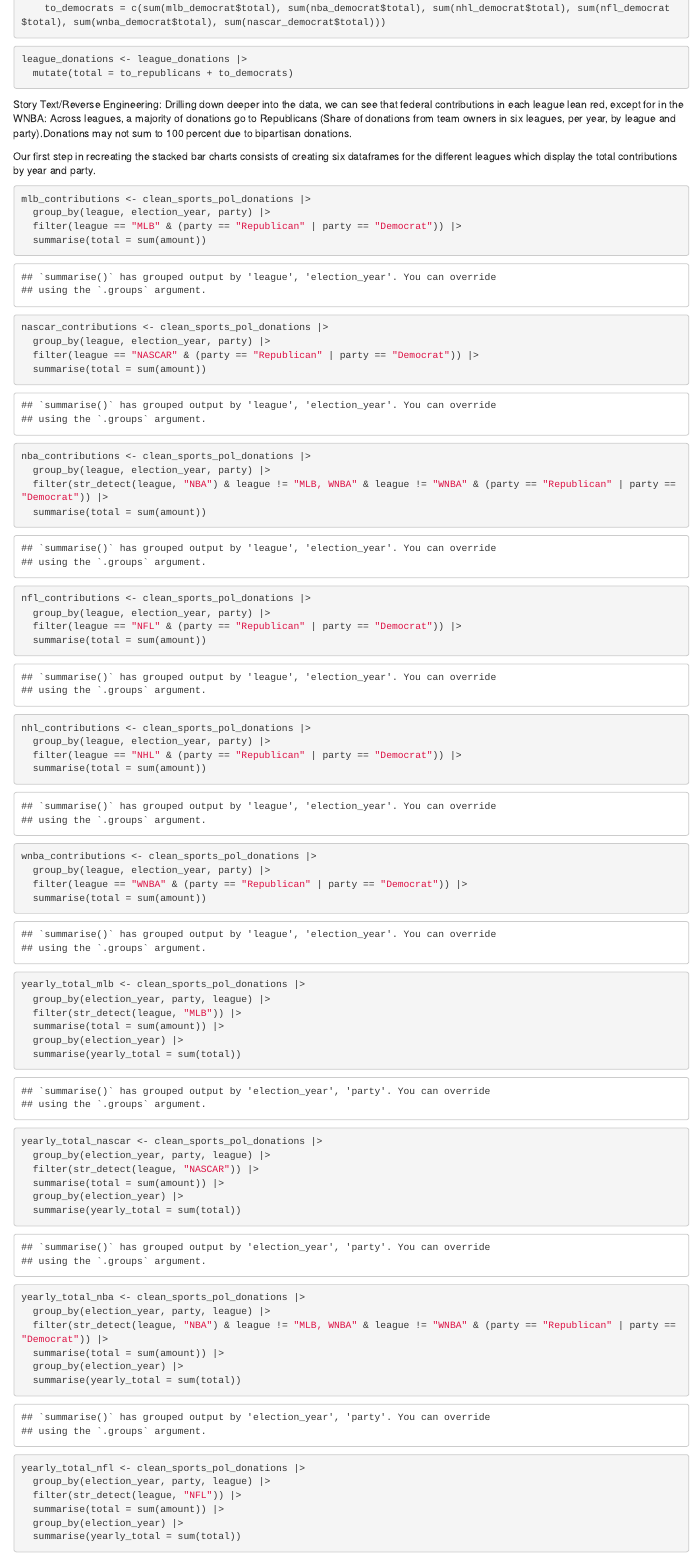
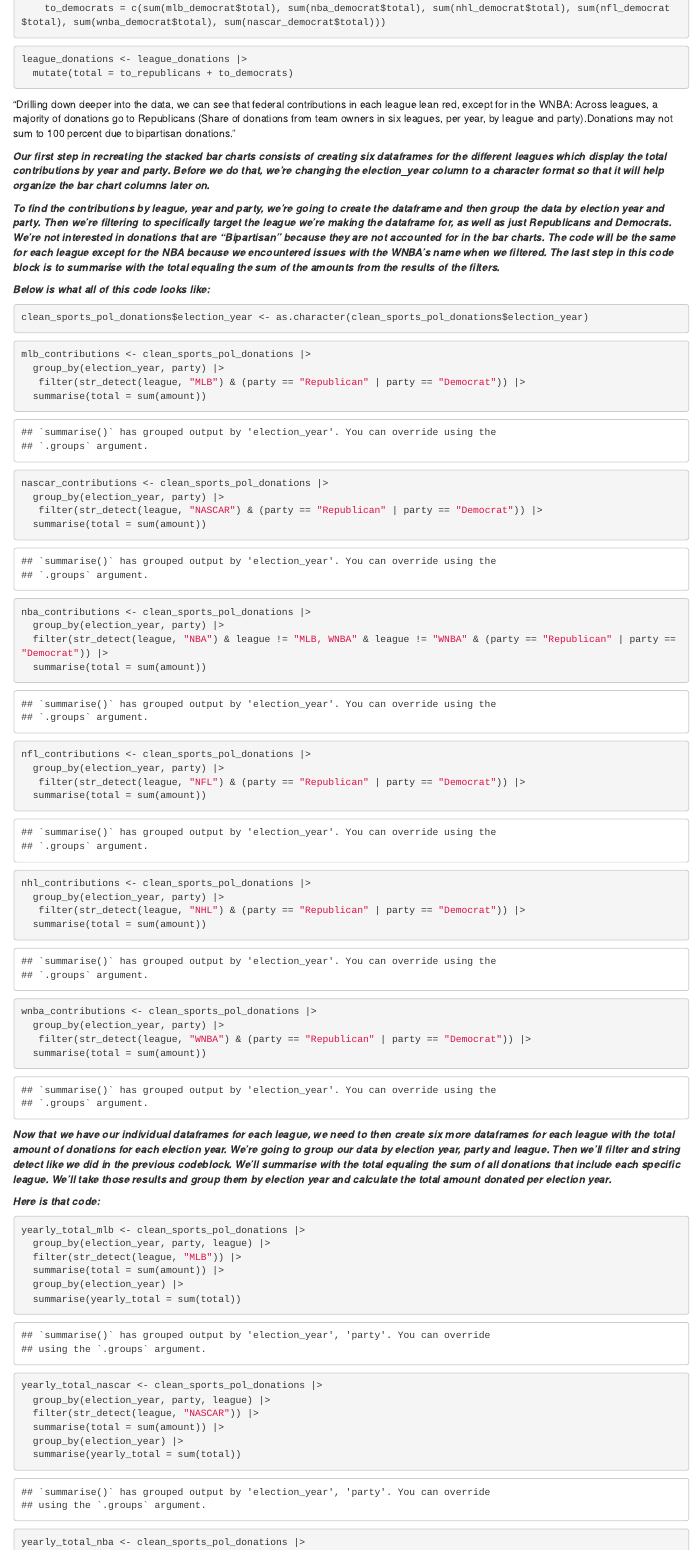
Before and after one commit to pabs-s/suarez-pablo-jour-772, an R Markdown document (reverse_engineering/reverse_engineering_project.Rmd): the page in a window 1100 px wide, from 5400 px down before the commit and from 5210 px down after it, so that both start at the same text. Rendered offline with R 4.5, knitr and Pandoc, with nearby package versions; column names are cleaned by a stand-in for the janitor package.

Commit message:
reverse engineeering, fourth example added
finalized code for fourth example in reverse engineering project

````diff
--- a/reverse_engineering/reverse_engineering_project.Rmd
+++ b/reverse_engineering/reverse_engineering_project.Rmd
@@ -188,42 +165,53 @@
   mutate(total = to_republicans + to_democrats)
 ```
 
+"Drilling down deeper into the data, we can see that federal contributions in each league lean red, except for in the WNBA: Across leagues, a majority of donations go to Republicans (Share of donations from team owners in six leagues, per year, by league and party).Donations may not sum to 100 percent due to bipartisan donations."
 
-Story Text/Reverse Engineering: Drilling down deeper into the data, we can see that federal contributions in each league lean red, except for in the WNBA: Across leagues, a majority of donations go to Republicans (Share of donations from team owners in six leagues, per year, by league and party).Donations may not sum to 100 percent due to bipartisan donations.
+***Our first step in recreating the stacked bar charts consists of creating six dataframes for the different leagues which display the total contributions by year and party. Before we do that, we're changing the election_year column to a character format so that it will help organize the bar chart columns later on.***
 
-Our first step in recreating the stacked bar charts consists of creating six dataframes for the different leagues which display the total contributions by year and party.
+***To find the contributions by league, year and party, we're going to create the dataframe and then group the data by election year and party. Then we're filtering to specifically target the league we're making the dataframe for, as well as just Republicans and Democrats. We're not interested in donations that are "Bipartisan" because they are not accounted for in the bar charts. The code will be the same for each league except for the NBA because we encountered issues with the WNBA's name when we filtered. The last step in this code block is to summarise with the total equaling the sum of the amounts from the results of the filters.***
+
+***Below is what all of this code looks like:***
+
+```{r}
+clean_sports_pol_donations$election_year <- as.character(clean_sports_pol_donations$election_year)
+```
 
 ```{r}
 mlb_contributions <- clean_sports_pol_donations |>
-  group_by(league, election_year, party) |>
-  filter(league == "MLB" & (party == "Republican" | party == "Democrat")) |>
+  group_by(election_year, party) |>
+   filter(str_detect(league, "MLB") & (party == "Republican" | party == "Democrat")) |>
   summarise(total = sum(amount))
 
 nascar_contributions <- clean_sports_pol_donations |>
-  group_by(league, election_year, party) |>
-  filter(league == "NASCAR" & (party == "Republican" | party == "Democrat")) |>
+  group_by(election_year, party) |>
+   filter(str_detect(league, "NASCAR") & (party == "Republican" | party == "Democrat")) |>
   summarise(total = sum(amount))
 
 nba_contributions <- clean_sports_pol_donations |>
-  group_by(league, election_year, party) |>
+  group_by(election_year, party) |>
   filter(str_detect(league, "NBA") & league != "MLB, WNBA" & league != "WNBA" & (party == "Republican" | party == "Democrat")) |>
   summarise(total = sum(amount))
 
 nfl_contributions <- clean_sports_pol_donations |>
-  group_by(league, election_year, party) |>
-  filter(league == "NFL" & (party == "Republican" | party == "Democrat")) |>
+  group_by(election_year, party) |>
+   filter(str_detect(league, "NFL") & (party == "Republican" | party == "Democrat")) |>
   summarise(total = sum(amount))
 
 nhl_contributions <- clean_sports_pol_donations |>
-  group_by(league, election_year, party) |>
-  filter(league == "NHL" & (party == "Republican" | party == "Democrat")) |>
+  group_by(election_year, party) |>
+   filter(str_detect(league, "NHL") & (party == "Republican" | party == "Democrat")) |>
   summarise(total = sum(amount))
 
 wnba_contributions <- clean_sports_pol_donations |>
-  group_by(league, election_year, party) |>
-  filter(league == "WNBA" & (party == "Republican" | party == "Democrat")) |>
+  group_by(election_year, party) |>
+   filter(str_detect(league, "WNBA") & (party == "Republican" | party == "Democrat")) |>
   summarise(total = sum(amount))
 ```
+
+***Now that we have our individual dataframes for each league, we need to then create six more dataframes for each league with the total amount of donations for each election year. We're going to group our data by election year, party and league. Then we'll filter and string detect like we did in the previous codeblock. We'll summarise with the total equaling the sum of all donations that include each specific league. We'll take those results and group them by election year and calculate the total amount donated per election year.***
+
+***Here is that code:***
 
 ```{r}
 yearly_total_mlb <- clean_sports_pol_donations |>
@@ -242,7 +230,7 @@
 
 yearly_total_nba <- clean_sports_pol_donations |>
   group_by(election_year, party, league) |>
-  filter(str_detect(league, "NBA") & league != "MLB, WNBA" & league != "WNBA" & (party == "Republican" | party == "Democrat")) |>
+  filter(str_detect(league, "NBA") & league != "MLB, WNBA" & league != "WNBA") |>
   summarise(total = sum(amount)) |>
   group_by(election_year) |>
   summarise(yearly_total = sum(total))
````
Also changed, not shown: reverse_engineering/reverse_engineering_project.nb.html, reverse_engineering/reverse_engineering_project.Rmd (91 more changed lines).
